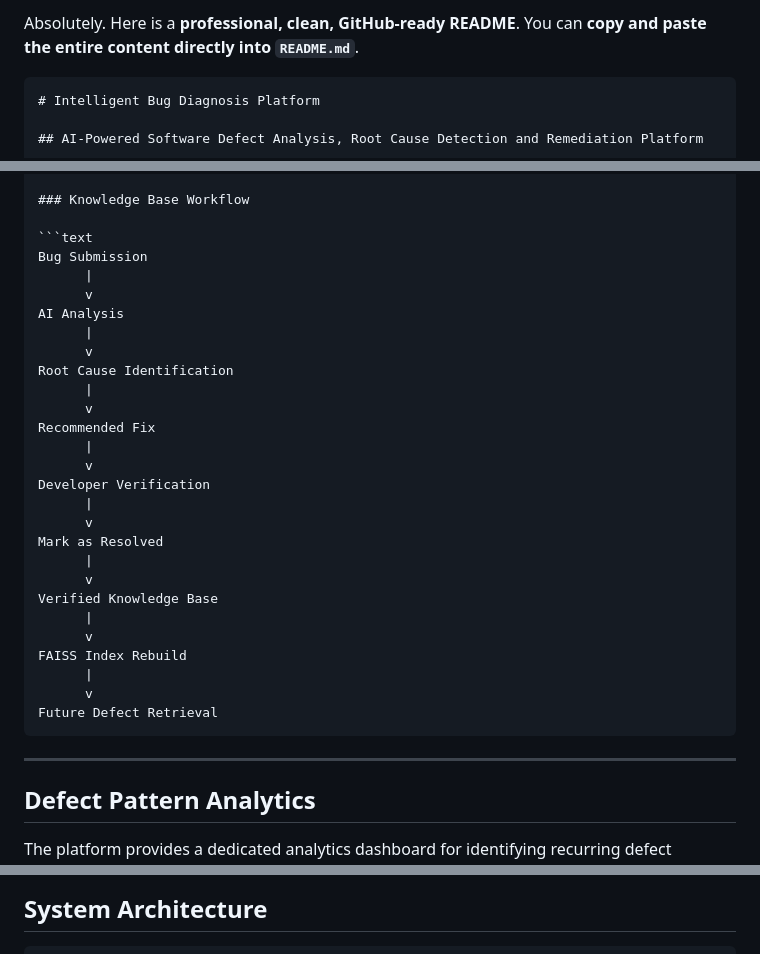
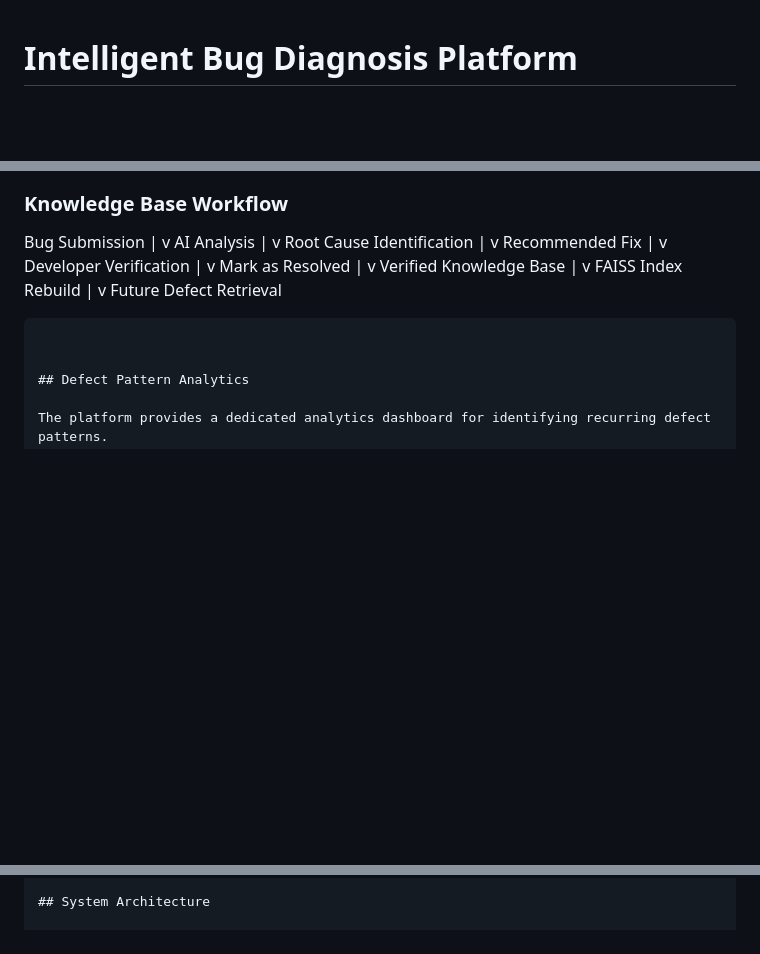
Before and after one commit to Vyshu222005/Creation-of-Intelligent-Bug-Diagnosis-Platform, a Markdown page: README.md, 3 parts joined by grey strips. Drawn GitHub-style; blank space fills up the shorter version.

Commit message:
Refactor README for clarity and update clone URL
Removed unnecessary introductory text and code blocks from the README. Updated the Git clone command with the actual repository URL.

`````diff
--- a/README.md
+++ b/README.md
@@ -1,6 +1,3 @@
-Absolutely. Here is a **professional, clean, GitHub-ready README**. You can **copy and paste the entire content directly into `README.md`**.
-
-````markdown
 # Intelligent Bug Diagnosis Platform
 
 ## AI-Powered Software Defect Analysis, Root Cause Detection and Remediation Platform
@@ -166,7 +163,6 @@ The system then:
 
 ### Knowledge Base Workflow
 
-```text
 Bug Submission
       |
       v
@@ -194,7 +190,6 @@ FAISS Index Rebuild
 Future Defect Retrieval
 ````
 
----
 
 ## Defect Pattern Analytics
 
@@ -218,7 +213,6 @@ The analytics module helps identify frequently affected components and recurring
 
 ## System Architecture
 
-```text
                     +----------------------+
                     |    Bug Submission    |
                     +----------+-----------+
`````
Also changed, not shown: other parts of README.md (+1 -4 lines).
